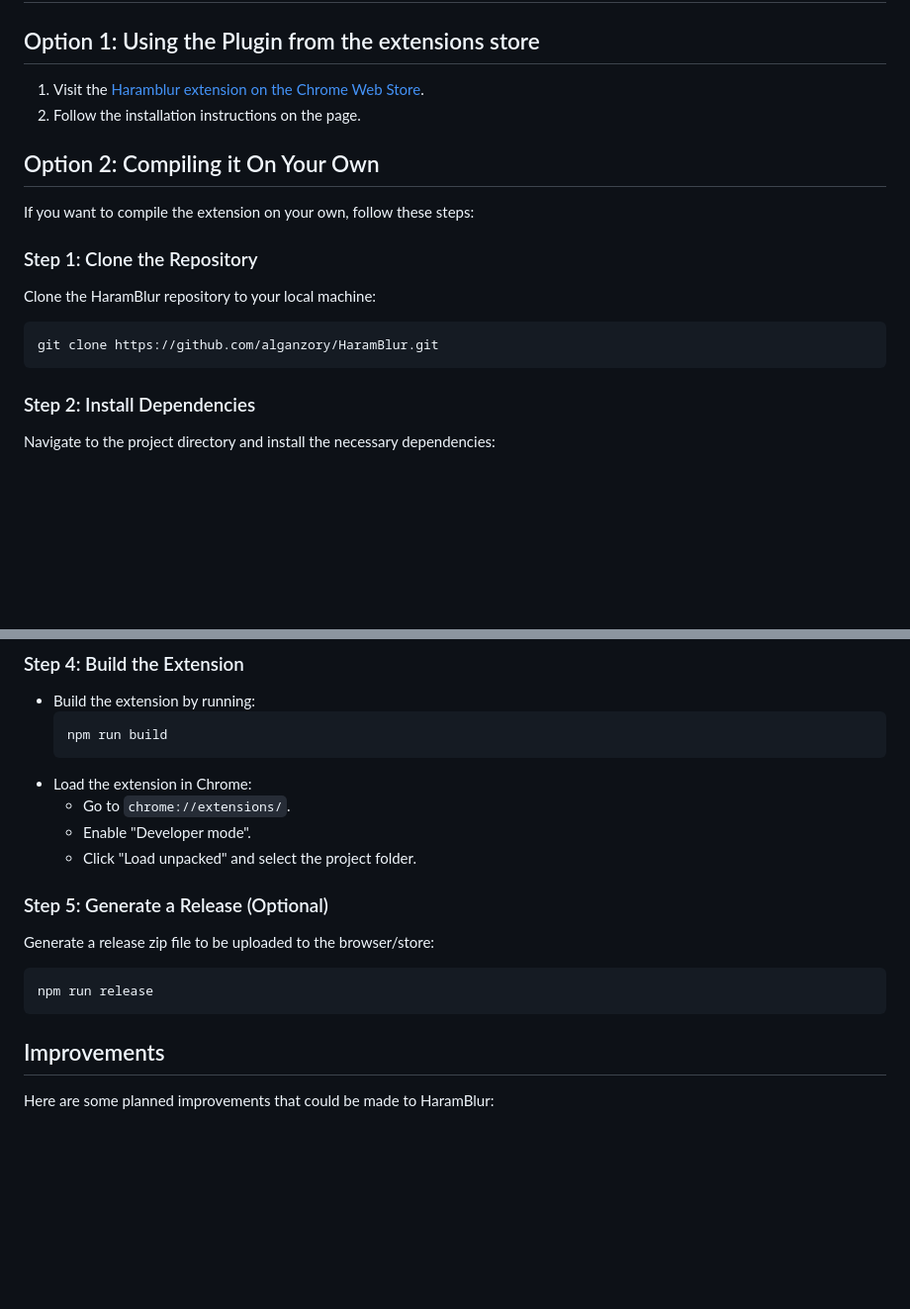
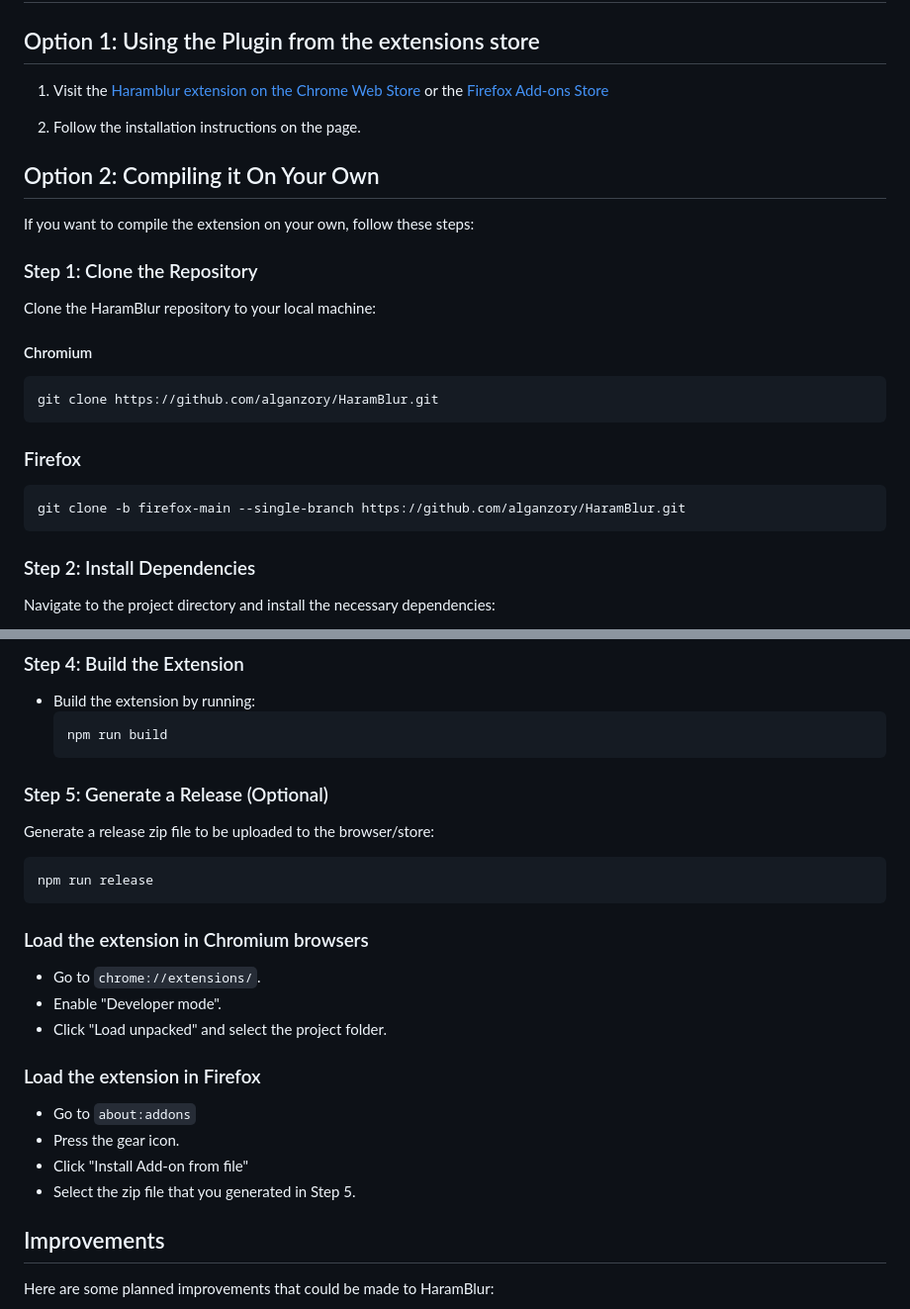
Before and after one commit to alganzory/HaramBlur, a Markdown page: README.MD, 2 parts joined by grey strips. Shown at 99% size. Rendered like a GitHub page; blank space fills up the shorter version.

Commit message:
Update README.MD with Firefox Instructions

````diff
--- a/README.MD
+++ b/README.MD
@@ -25,7 +25,8 @@ HaramBlur currently used face detection and recognition features provided by [Hu
 
 ## Option 1: Using the Plugin from the extensions store
 
-1. Visit the [Haramblur extension on the Chrome Web Store](https://chrome.google.com/webstore/detail/haramblur/pbcoegikffnadpahojjhgdladmmddeji).
+1. Visit the [Haramblur extension on the Chrome Web Store](https://chrome.google.com/webstore/detail/haramblur/pbcoegikffnadpahojjhgdladmmddeji) or the [Firefox Add-ons Store](https://addons.mozilla.org/addon/haramblur/)
+
 2. Follow the installation instructions on the page.
 
 ## Option 2: Compiling it On Your Own
@@ -36,8 +37,15 @@ If you want to compile the extension on your own, follow these steps:
 
 Clone the HaramBlur repository to your local machine:
 
+#### Chromium
 ```bash
 git clone https://github.com/alganzory/HaramBlur.git
+```
+
+### Firefox
+
+```bash
+git clone -b firefox-main --single-branch https://github.com/alganzory/HaramBlur.git
 ```
 
 ### Step 2: Install Dependencies
@@ -58,10 +66,6 @@ Make the necessary modifications or enhancements to the code.
   ```bash
   npm run build
   ```
-- Load the extension in Chrome:
-  - Go to `chrome://extensions/`.
-  - Enable "Developer mode".
-  - Click "Load unpacked" and select the project folder.
 
 ### Step 5: Generate a Release (Optional)
 
@@ -70,6 +74,18 @@ Generate a release zip file to be uploaded to the browser/store:
 ```bash
 npm run release
 ```
+
+### Load the extension in Chromium browsers
+  - Go to `chrome://extensions/`.
+  - Enable "Developer mode".
+  - Click "Load unpacked" and select the project folder.
+
+### Load the extension in Firefox
+- Go to `about:addons`
+- Press the gear icon.
+- Click "Install Add-on from file"
+- Select the zip file that you generated in Step 5.
+
 
 ## Improvements
 
````
